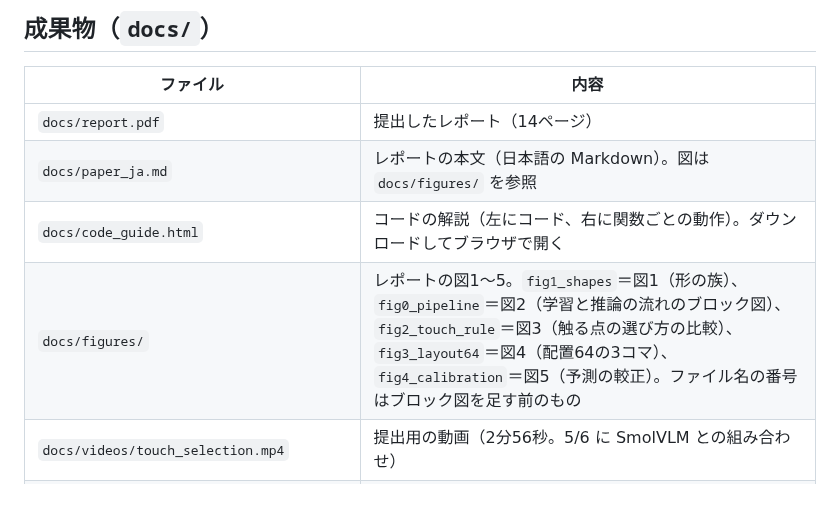
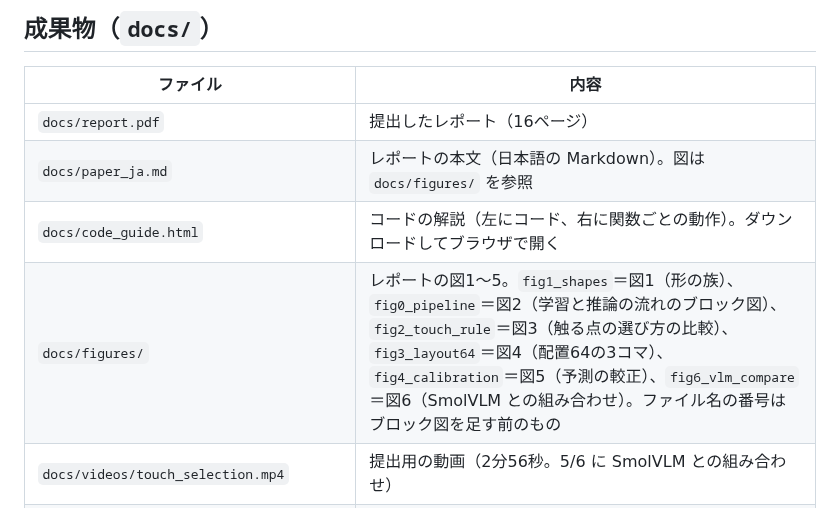
Before and after one commit to Nishina-N/Physics-Informed-Touch-Selection, a Markdown page: README.md, the part around the change. Rendered like a GitHub page.

```diff
--- a/README.md
+++ b/README.md
@@ -28,10 +28,10 @@ MuJoCo 上の Unitree G1＋Dex3（3指ハンド）が、上の段の天板で奥
 
 | ファイル | 内容 |
 |---|---|
-| `docs/report.pdf` | 提出したレポート（14ページ） |
+| `docs/report.pdf` | 提出したレポート（16ページ） |
 | `docs/paper_ja.md` | レポートの本文（日本語の Markdown）。図は `docs/figures/` を参照 |
 | `docs/code_guide.html` | コードの解説（左にコード、右に関数ごとの動作）。ダウンロードしてブラウザで開く |
-| `docs/figures/` | レポートの図1〜5。`fig1_shapes`＝図1（形の族）、`fig0_pipeline`＝図2（学習と推論の流れのブロック図）、`fig2_touch_rule`＝図3（触る点の選び方の比較）、`fig3_layout64`＝図4（配置64の3コマ）、`fig4_calibration`＝図5（予測の較正）。ファイル名の番号はブロック図を足す前のもの |
+| `docs/figures/` | レポートの図1〜5。`fig1_shapes`＝図1（形の族）、`fig0_pipeline`＝図2（学習と推論の流れのブロック図）、`fig2_touch_rule`＝図3（触る点の選び方の比較）、`fig3_layout64`＝図4（配置64の3コマ）、`fig4_calibration`＝図5（予測の較正）、`fig6_vlm_compare`＝図6（SmolVLM との組み合わせ）。ファイル名の番号はブロック図を足す前のもの |
 | `docs/videos/touch_selection.mp4` | 提出用の動画（2分56秒。5/6 に SmolVLM との組み合わせ） |
 | `docs/videos/trial64_voi.mp4`・`trial64_unc.mp4` | 配置64の試行（提案手法／形の不確かさ最大の場所を触って精度向上） |
 | `docs/videos/trial64_voi_close.mp4`・`trial64_unc_close.mp4` | 同じ試行の手元のアップ（横から。部品が机の手前に落ちるところまで入る） |
```
Also changed, not shown: docs/figures/fig6_vlm_compare.png (added), 1 other file.
